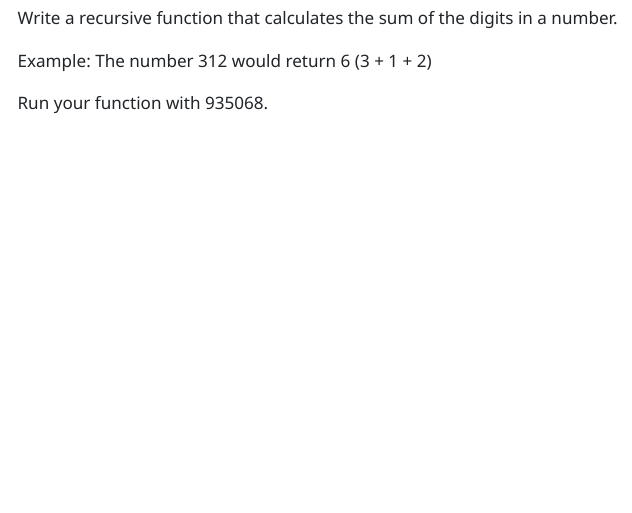
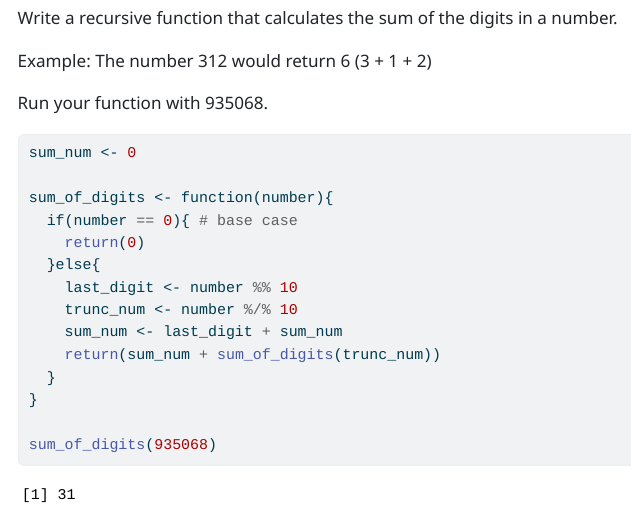
Before and after one commit to hadleytimm/Timmermann_Hadley_201_A06, a Quarto document (template_A06.qmd): the page in a window 1100 px wide, from 9040 px down. The pictures show the output file template_A06.html that the author committed with the source, opened offline; menus at the side of the page are left out; long lines of code are wrapped.

Commit message:
completed question 5

````diff
--- a/template_A06.qmd
+++ b/template_A06.qmd
@@ -270,5 +270,18 @@ Example: The number 312 would return 6 (3 + 1 + 2)
 Run your function with 935068.
 
 ```{r}
+sum_num <- 0
 
+sum_of_digits <- function(number){
+  if(number == 0){ # base case
+    return(0)
+  }else{
+    last_digit <- number %% 10
+    trunc_num <- number %/% 10
+    sum_num <- last_digit + sum_num
+    return(sum_num + sum_of_digits(trunc_num))
+  }
+}
+
+sum_of_digits(935068)
 ```
````
Also changed, not shown: template_A06.html.
